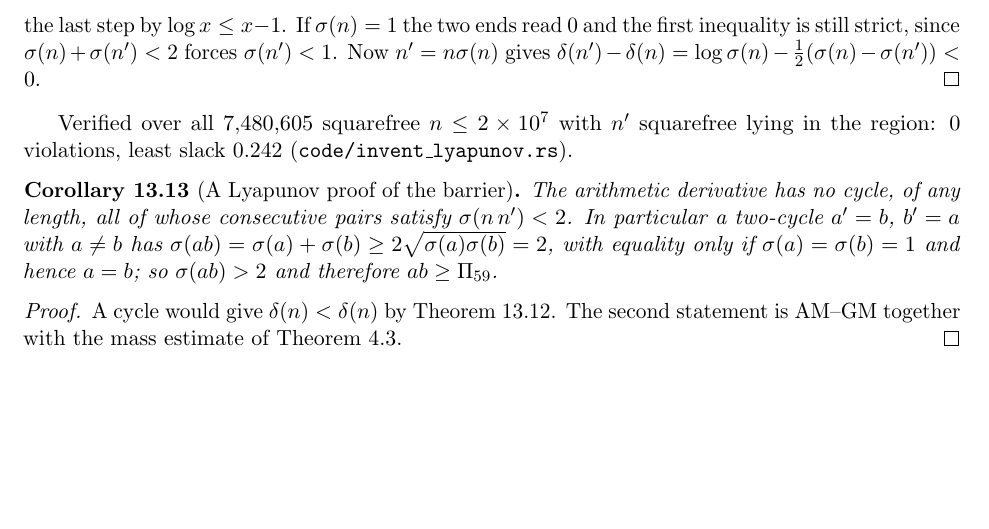
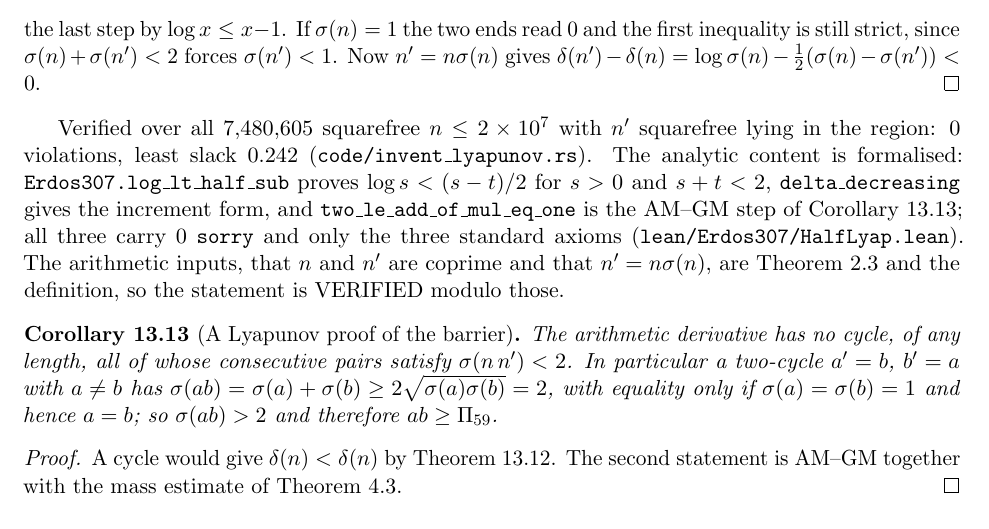
Before and after one commit to ElVec1o/erdos307, a LaTeX paper (paper/erdos307.tex): part of page 49 of 70, cut so that both start at the same text, the shorter picture padded with empty space. Compiled offline with pdfLaTeX.

Commit message:
thm:halflyap formalised: three theorems, zero sorry, three standard axioms only
lean/Erdos307/HalfLyap.lean records the analytic content of thm:halflyap:

  log_lt_half_sub          : 0 < s -> s + t < 2 -> log s < (s - t)/2
  delta_decreasing         : the increment form, log s + (t - s)/2 < 0
  two_le_add_of_mul_eq_one : s t = 1 with s, t > 0 implies 2 <= s + t

Zero sorry, axioms propext, Classical.choice and Quot.sound only, full build green over 8489 jobs.
Notably this file needs no native_decide, unlike the barrier's own numeral evaluation.

The arithmetic enters only twice and both facts are already in the development: n and n' are
coprime by thm:structure, which is what makes sigma(n n') = sigma(n) + sigma(n'), and n' = n sigma(n)
by definition. Isolating the inequality that way keeps the arithmetic and the analysis separately
checkable, and the third theorem is the AM-GM step that shows why the argument stops exactly at the
barrier: a two-cycle has sigma(a) sigma(b) = 1, hence sigma(ab) >= 2, hence the hypothesis fails.

```diff
--- a/paper/erdos307.tex
+++ b/paper/erdos307.tex
@@ -2844,7 +2844,14 @@ still strict, since $\sigma(n)+\sigma(n')<2$ forces $\sigma(n')<1$. Now $n'=n\si
 $\delta(n')-\delta(n)=\log\sigma(n)-\tfrac12(\sigma(n)-\sigma(n'))<0$.
 \end{proof}
 Verified over all $7{,}480{,}605$ squarefree $n\le2\times10^7$ with $n'$ squarefree lying in the
-region: $0$ violations, least slack $0.242$ \textup{(\texttt{code/invent\_lyapunov.rs})}.
+region: $0$ violations, least slack $0.242$ \textup{(\texttt{code/invent\_lyapunov.rs})}. The analytic content is formalised:
+\texttt{Erdos307.log\_lt\_half\_sub} proves $\log s<(s-t)/2$ for $s>0$ and $s+t<2$,
+\texttt{delta\_decreasing} gives the increment form, and
+\texttt{two\_le\_add\_of\_mul\_eq\_one} is the \textup{AM--GM} step of
+Corollary~\ref{cor:lyapbarrier}; all three carry $0$ \texttt{sorry} and only the three standard
+axioms \textup{(\texttt{lean/Erdos307/HalfLyap.lean})}. The arithmetic inputs, that $n$ and $n'$ are
+coprime and that $n'=n\sigma(n)$, are Theorem~\ref{thm:structure} and the definition, so the
+statement is \textup{VERIFIED} modulo those.
 
 \begin{corollary}[A Lyapunov proof of the barrier]\label{cor:lyapbarrier}
 The arithmetic derivative has no cycle, of any length, all of whose consecutive pairs satisfy
```
Also changed, not shown: paper/erdos307.pdf, 3 other files.
